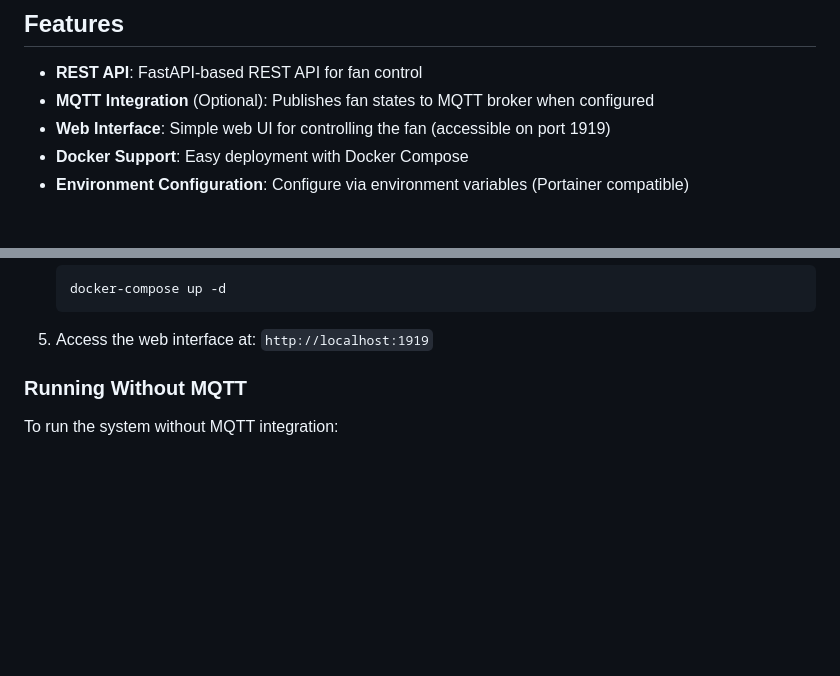
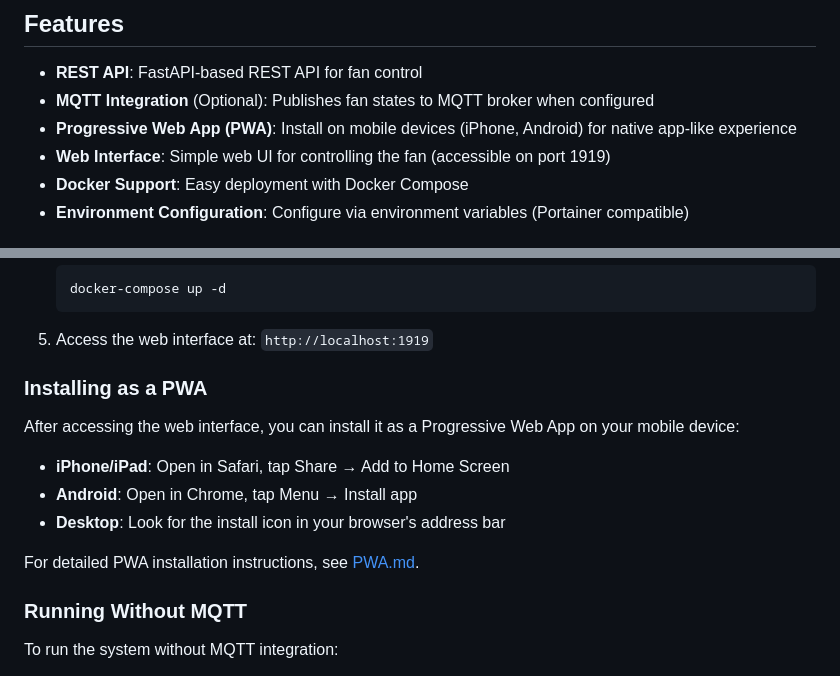
Before and after one commit to AgentP9/piniBigAssFanMQTT, a Markdown page: README.md, 2 parts joined by grey strips. Drawn GitHub-style; blank space fills up the shorter version.

Commit message:
Add PWA documentation and update README
Co-authored-by: AgentP9 <42470192+AgentP9@users.noreply.github.com>

````diff
--- a/README.md
+++ b/README.md
@@ -10,6 +10,7 @@ This project provides a REST API and MQTT bridge for BigAssFan Haiku fans using
 
 - **REST API**: FastAPI-based REST API for fan control
 - **MQTT Integration** (Optional): Publishes fan states to MQTT broker when configured
+- **Progressive Web App (PWA)**: Install on mobile devices (iPhone, Android) for native app-like experience
 - **Web Interface**: Simple web UI for controlling the fan (accessible on port 1919)
 - **Docker Support**: Easy deployment with Docker Compose
 - **Environment Configuration**: Configure via environment variables (Portainer compatible)
@@ -56,6 +57,16 @@ This project provides a REST API and MQTT bridge for BigAssFan Haiku fans using
    ```
 
 5. Access the web interface at: `http://localhost:1919`
+
+### Installing as a PWA
+
+After accessing the web interface, you can install it as a Progressive Web App on your mobile device:
+
+- **iPhone/iPad**: Open in Safari, tap Share → Add to Home Screen
+- **Android**: Open in Chrome, tap Menu → Install app
+- **Desktop**: Look for the install icon in your browser's address bar
+
+For detailed PWA installation instructions, see [PWA.md](PWA.md).
 
 ### Running Without MQTT
 
````
Also changed, not shown: PWA.md (added, +90 -0 lines).
